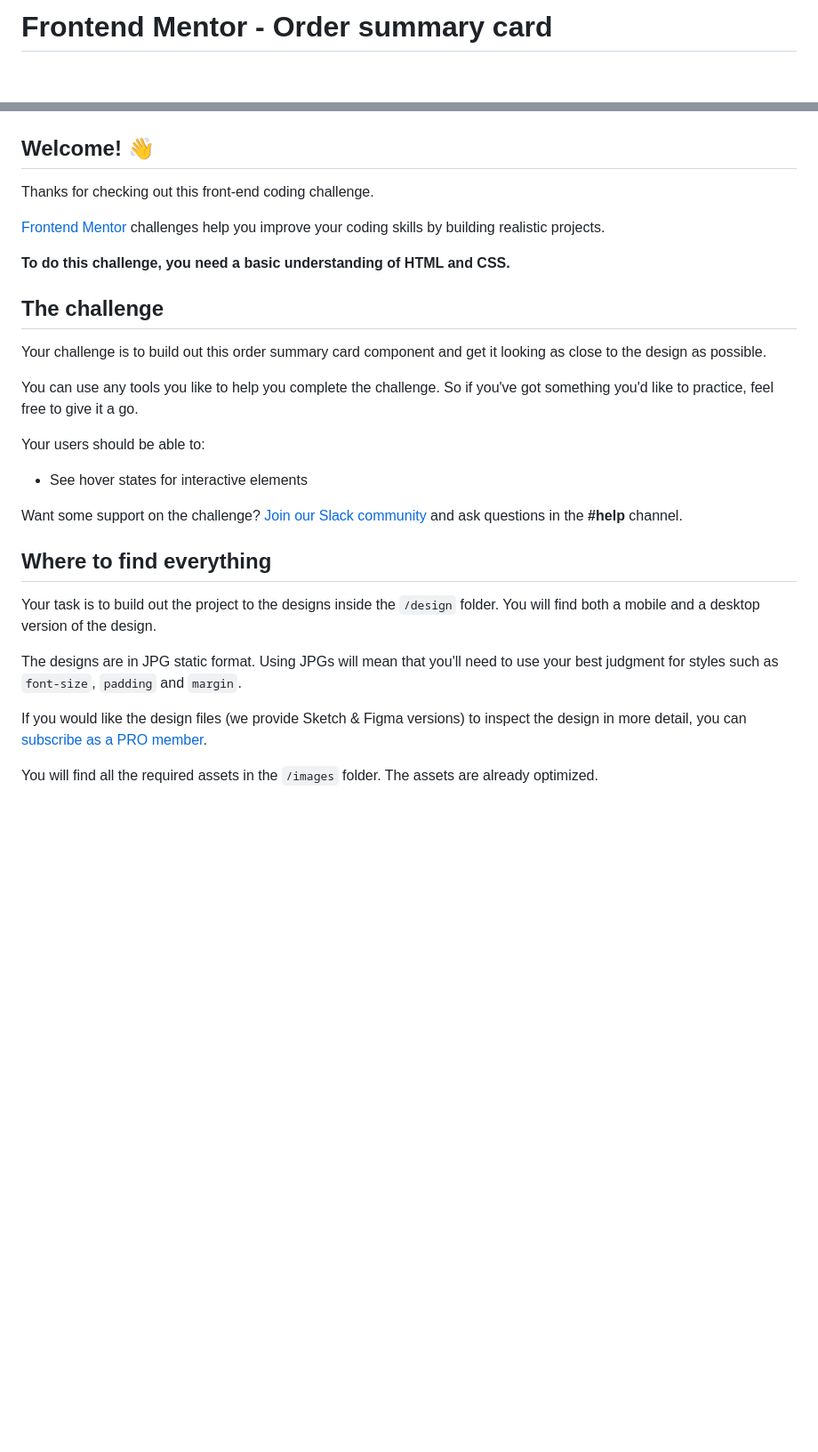
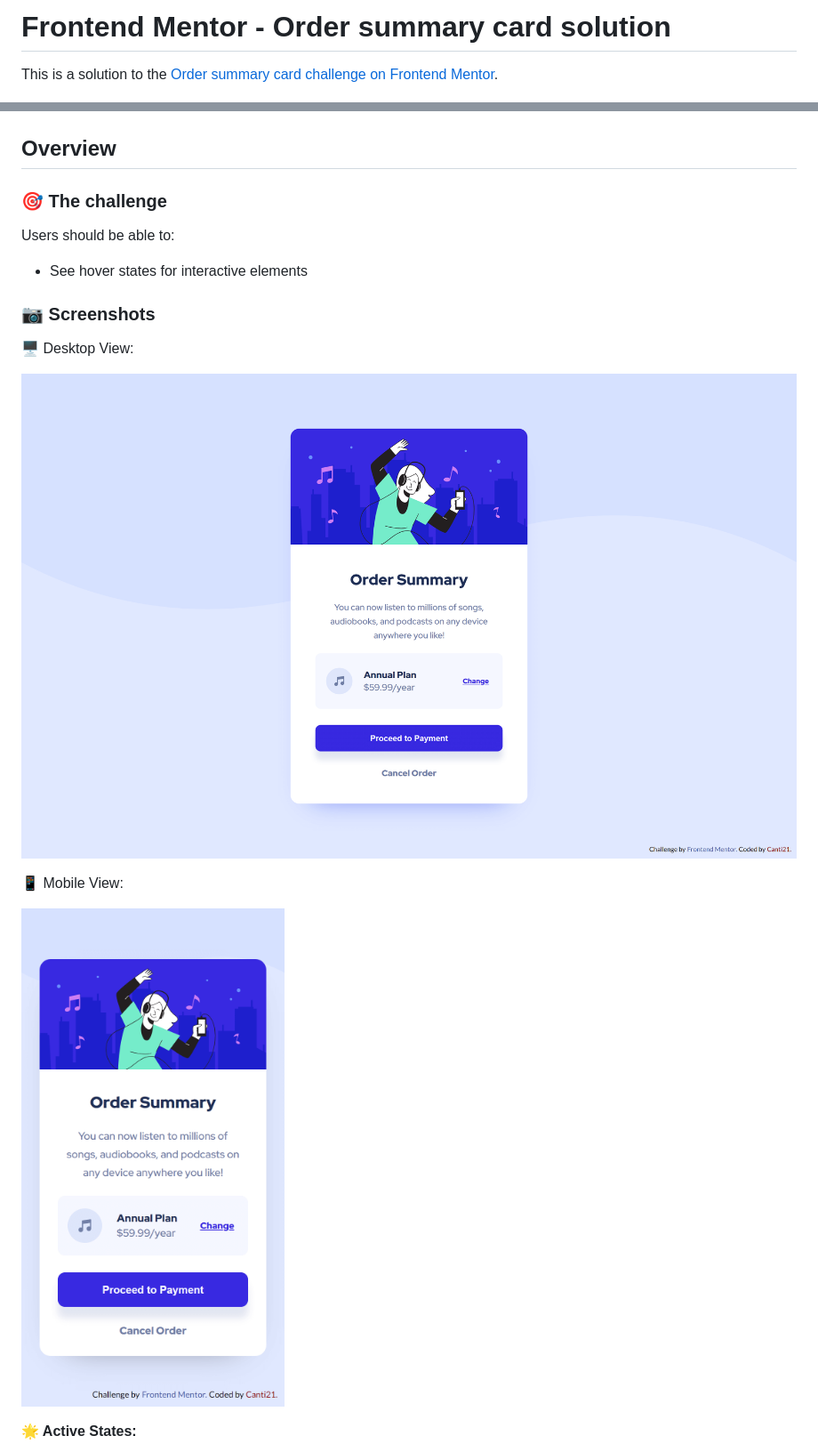
Before and after one commit to Canti21/FEM-order-summary, a Markdown page: README.md, 2 parts joined by grey strips. Shown: that part at 89% size. GitHub-like rendering; pictures changed too: screenshots/desktop-view.png (added), screenshots/mobile-view.png (added); blank space fills up the shorter version.

Commit message:
Finished Project

```diff
--- a/README.md
+++ b/README.md
@@ -1,34 +1,26 @@
-# Frontend Mentor - Order summary card
+# Frontend Mentor - Order summary card solution
+
+This is a solution to the [Order summary card challenge on Frontend Mentor](https://www.frontendmentor.io/challenges/order-summary-component-QlPmajDUj).
 
 ![Design preview for the Order summary card coding challenge](./design/desktop-preview.jpg)
 
-## Welcome! 👋
+## Overview
 
-Thanks for checking out this front-end coding challenge.
+### 🎯 The challenge
 
-[Frontend Mentor](https://www.frontendmentor.io) challenges help you improve your coding skills by building realistic projects.
-
-**To do this challenge, you need a basic understanding of HTML and CSS.**
-
-## The challenge
-
-Your challenge is to build out this order summary card component and get it looking as close to the design as possible.
-
-You can use any tools you like to help you complete the challenge. So if you've got something you'd like to practice, feel free to give it a go.
-
-Your users should be able to:
+Users should be able to:
 
 - See hover states for interactive elements
 
-Want some support on the challenge? [Join our Slack community](https://www.frontendmentor.io/slack) and ask questions in the **#help** channel.
+### 📷 Screenshots
 
-## Where to find everything
+🖥️ Desktop View:
 
-Your task is to build out the project to the designs inside the `/design` folder. You will find both a mobile and a desktop version of the design.
+![](./screenshots/desktop-view.png)
 
-The designs are in JPG static format. Using JPGs will mean that you'll need to use your best judgment for styles such as `font-size`, `padding` and `margin`.
+📱 Mobile View:
 
-If you would like the design files (we provide Sketch & Figma versions) to inspect the design in more detail, you can [subscribe as a PRO member](https://www.frontendmentor.io/pro).
+![](./screenshots/mobile-view.png)
 
-You will find all the required assets in the `/images` folder. The assets are already optimized.
+**🌟 Active States:**
 
```
Also changed, not shown: other parts of README.md (+14 -50 lines), README-template.md (deleted, +0 -110 lines), screenshots/active-states.jpg (added), 2 other files.
